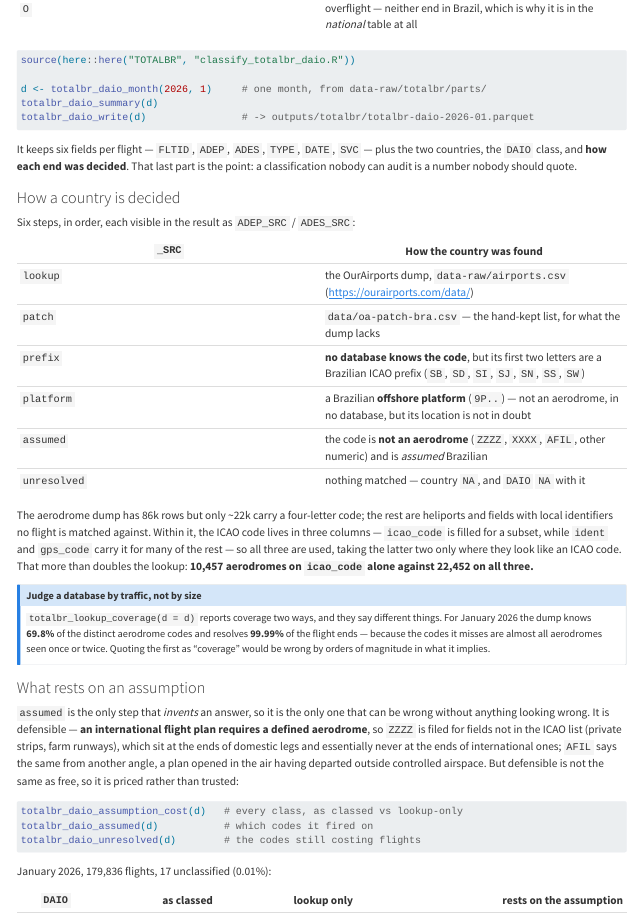
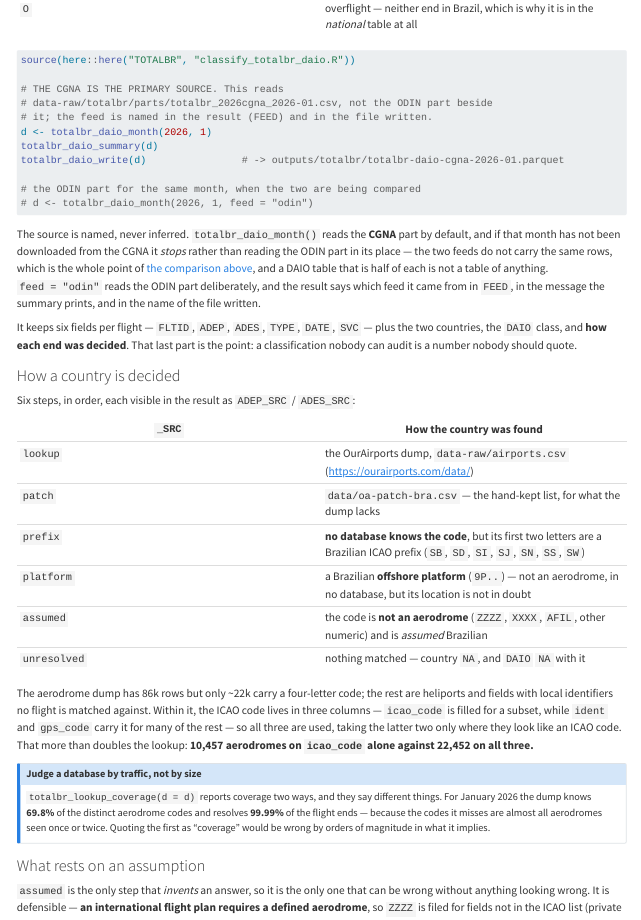
Before and after one commit to benevidesjpcb/BRA-ingestion, a Quarto document (TOTALBR-BRA-ingestion.qmd): the page in a window 1100 px wide, from 18080 px down. Rendered offline with R 4.5, knitr and Pandoc in place of Quarto, with nearby package versions.

Commit message:
TOTALBR/DAIO: the CGNA is the source, and the source is named
totalbr_daio_month() read data-raw/totalbr/parts/totalbr_<YYYY-MM>.csv -- the
ODIN part -- with no way to ask for anything else. The CGNA download has been
landing its own parts beside it as totalbr_<year>cgna_<YYYY-MM>.csv since
download_totalbr_cgna.R, and those are the rows the classification is supposed
to rest on.

The CGNA part is now what the month reads. When it is not on disk the ODIN part
is NOT read in its place: the call stops and lists what each feed has for that
folder. The two do not carry the same rows -- compare_totalbr_cgna.R exists to
measure exactly that -- so a DAIO table assembled from half of each counts
nothing in particular, and a silent fallback is how the wrong source gets
quoted. feed = "odin" reads the ODIN part deliberately.

Which feed answered is kept rather than inferred afterwards: a FEED column on
the result, a line from totalbr_daio_summary(), and the feed in the written
file name, so totalbr-daio-cgna-2026-01.parquet cannot be overwritten by, or
mistaken for, the ODIN classification of the same month.

The six columns are now matched instead of named, because the feeds do not
agree on every spelling: the CGNA writes co_tipo_voo where the ODIN writes
li_tipovoo. Hard-coding one feed's spellings is what would have made the CGNA
part unreadable even once it was pointed at. SVC is the one optional field --
a feed without it narrows the result instead of stopping the run.

Not verified by running: there is no R in this environment, and no CGNA part on
disk here to read.

Co-Authored-By: Claude Opus 5 <noreply@anthropic.com>
Claude-Session: https://claude.ai/code/session_012cWod5j9wUqiHAVJdQVqhL

````diff
--- a/TOTALBR-BRA-ingestion.qmd
+++ b/TOTALBR-BRA-ingestion.qmd
@@ -1379,10 +1379,24 @@ Brazil**, which is the first thing any use of the national table needs:
 
 source(here::here("TOTALBR", "classify_totalbr_daio.R"))
 
-d <- totalbr_daio_month(2026, 1)     # one month, from data-raw/totalbr/parts/
+# THE CGNA IS THE PRIMARY SOURCE. This reads
+# data-raw/totalbr/parts/totalbr_2026cgna_2026-01.csv, not the ODIN part beside
+# it; the feed is named in the result (FEED) and in the file written.
+d <- totalbr_daio_month(2026, 1)
 totalbr_daio_summary(d)
-totalbr_daio_write(d)                # -> outputs/totalbr/totalbr-daio-2026-01.parquet
-```
+totalbr_daio_write(d)                # -> outputs/totalbr/totalbr-daio-cgna-2026-01.parquet
+
+# the ODIN part for the same month, when the two are being compared
+# d <- totalbr_daio_month(2026, 1, feed = "odin")
+```
+
+The source is named, never inferred. `totalbr_daio_month()` reads the **CGNA** part by
+default, and if that month has not been downloaded from the CGNA it *stops* rather than
+reading the ODIN part in its place — the two feeds do not carry the same rows, which is the
+whole point of [the comparison above](#the-odin-download-against-the-cgna-download), and a
+DAIO table that is half of each is not a table of anything. `feed = "odin"` reads the ODIN
+part deliberately, and the result says which feed it came from in `FEED`, in the message the
+summary prints, and in the name of the file written.
 
 It keeps six fields per flight — `FLTID`, `ADEP`, `ADES`, `TYPE`, `DATE`, `SVC` — plus the
 two countries, the `DAIO` class, and **how each end was decided**. That last part is the
--- a/TOTALBR/classify_totalbr_daio.R
+++ b/TOTALBR/classify_totalbr_daio.R
@@ -399,3 +399,27 @@ totalbr_lookup_coverage <- function(files = NULL, d = NULL) {
 # around a gigabyte and holds five list columns, and reading it whole to keep a
 # quarter of it is the difference between a minute and a session that swaps.
 # =============================================================================
+
+# =============================================================================
+# THE SIX FIELDS, AND WHAT EACH FEED CALLS THEM
+#
+# TOTALBR arrives from two APIs and they do not agree on every spelling: the
+# ODIN download writes li_tipovoo, the CGNA writes co_tipo_voo for the same
+# thing. So the canonical name is on the LEFT and every spelling seen in the
+# wild is on the right, matched case- and punctuation-insensitively. Naming one
+# feed's spellings in the reader is what made a column that is present look
+# missing -- and, worse, what quietly made the ODIN part the only readable file.
+# =============================================================================
+TOTALBR_DAIO_COLS <- list(
+  FLTID = c("co_indicativo"),
+  ADEP  = c("co_addep"),
+  ADES  = c("co_addes"),
+  TYPE  = c("co_modelo"),
+  DATE  = c("dt_dia"),
+  SVC   = c("li_tipovoo", "co_tipo_voo")   # ODIN, then CGNA
+)
+
+# SVC is not required: a feed that omits it narrows the result instead of
+# stopping the run. The other five decide the classification and are not
+# optional.
+TOTALBR_DAIO_REQUIRED <- c("FLTID", "ADEP", "ADES", "TYPE", "DATE")
@@ -403,5 +438,11 @@ totalbr_daio <- function(src   = totalbr_daio_source(),
                          years = NULL,
                          lookup = totalbr_country_lookup(),
                          assume_unknown_is_br = TRUE,
+                         feed  = NULL,
                          quiet = FALSE) {
 
+  # Which feed produced these rows. Named by the caller (totalbr_daio_month
+  # knows), otherwise read off the file name, otherwise unknown -- never
+  # guessed as the CGNA just because that is the default elsewhere.
+  if (is.null(feed))
+    feed <- if (is.character(src) && length(src) == 1 &&
@@ -412 +455,6 @@ totalbr_daio <- function(src   = totalbr_daio_source(),
-                     DATE  = .data$dt_dia,        SVC  = .data$li_tipovoo)
+    # Matched, not named: a frame handed in from the CGNA side spells the
+    # service column co_tipo_voo, the ODIN side li_tipovoo.
+    pick <- .tb_daio_match(names(src), TOTALBR_DAIO_COLS)
+    missing <- names(TOTALBR_DAIO_COLS)[vapply(pick, is.na, logical(1)) &
+                 names(TOTALBR_DAIO_COLS) %in% TOTALBR_DAIO_REQUIRED]
+    if (length(missing) > 0)
@@ -416,3 +470,4 @@ totalbr_daio <- function(src   = totalbr_daio_source(),
            "\nPass src = (a .csv month part or a .parquet), or set ",
            "BRA_TOTALBR_PARQUET.")
     if (!quiet) message("Reading ", src)
+    want <- TOTALBR_DAIO_COLS
@@ -429 +487,2 @@ totalbr_daio <- function(src   = totalbr_daio_source(),
+                             names(want) %in% TOTALBR_DAIO_REQUIRED]
       if (length(missing) > 0)
@@ -432,2 +492,3 @@ totalbr_daio <- function(src   = totalbr_daio_source(),
+      d <- data.table::fread(file = src, sep = ";", select = unname(unlist(got)),
                              colClasses = "character", na.strings = "",
                              showProgress = FALSE, fill = Inf, header = TRUE)
@@ -434,2 +499,3 @@ totalbr_daio <- function(src   = totalbr_daio_source(),
       # fwrite wrote the stamps as text; they are UTC, whatever a parquet
       # column's label may claim elsewhere (see totalbr_sources.R on that trap).
+      d[, DATE := as.POSIXct(DATE, tz = "UTC")]
@@ -441,2 +507,3 @@ totalbr_daio <- function(src   = totalbr_daio_source(),
+                             names(want) %in% TOTALBR_DAIO_REQUIRED]
       if (length(missing) > 0)
         stop("The parquet lacks: ", paste(missing, collapse = ", "))
@@ -444 +515,2 @@ totalbr_daio <- function(src   = totalbr_daio_source(),
+      d <- as.data.frame(d)
     }
@@ -510,7 +580,11 @@ totalbr_daio <- function(src   = totalbr_daio_source(),
       message(sprintf("  %s flight(s) (%.2f%%) unclassified -- totalbr_daio_unresolved()",
                       format(n_na, big.mark = ","), 100 * n_na / nrow(ndf)))
   }
-  tibble::as_tibble(ndf)
+  out <- tibble::as_tibble(ndf)
+  out$FEED <- feed
+  if (!quiet)
+    message("  feed: ", if (is.na(feed)) "unknown (archive)" else toupper(feed))
+  out
 }
 
 # where the parquet is: the env var, then the project's own raw folder
@@ -525,15 +599,49 @@ totalbr_daio_source <- function() {
 }
 
 # =============================================================================
+# WHICH FEED A MONTH COMES FROM -- CGNA FIRST
+#
+# Both APIs write their month parts into data-raw/totalbr/parts/, under names
+# that differ only by a tag:
+#
+#   CGNA   totalbr_<year>cgna_<YYYY-MM>.csv     <- THE PRIMARY SOURCE
+#   ODIN   totalbr_<YYYY-MM>.csv
+#
+# The CGNA is the primary source for DAIO: it is the feed the national table is
+# reconciled against (compare_totalbr_cgna.R), and for 2026 it is the one that
+# was actually downloaded for this purpose. The ODIN part is a FALLBACK, and
+# never a silent one -- reading it without saying so is how a classification
+# ends up quoting a source nobody chose.
+# =============================================================================
+TOTALBR_DAIO_FEEDS <- c("cgna", "odin")
+
+totalbr_daio_part <- function(year, month, raw_dir = here::here("data-raw", "totalbr"),
+                              feed = TOTALBR_DAIO_FEEDS) {
+  mm   <- sprintf("%02d", as.integer(month))
+  year <- as.integer(year)
+  file.path(raw_dir, "parts",
+            switch(match.arg(feed, TOTALBR_DAIO_FEEDS),
+                   cgna = sprintf("totalbr_%dcgna_%d-%s.csv", year, year, mm),
+                   odin = sprintf("totalbr_%d-%s.csv", year, mm)))
+}
+
+# =============================================================================
 # totalbr_daio_month(year, month) -- ONE MONTH, from the raw download
 #
-#   totalbr_daio_month(2026, 1)
+#   totalbr_daio_month(2026, 1)                 # the CGNA part -- the default
+#   totalbr_daio_month(2026, 1, feed = "odin")  # the ODIN part, deliberately
 #
-# The month parts under data-raw/totalbr/parts/ are the cheapest way to work:
-# one month is a few hundred megabytes of CSV against a gigabyte of parquet, it
-# is already on disk, and it is the same rows the parquet holds for that month.
-# Start here, and only reach for the whole archive once the rules and the patch
-# file are settled on a month you have actually looked at.
+# The month parts are the cheapest way to work: one month is a few hundred
+# megabytes of CSV against a gigabyte of parquet, it is already on disk, and it
+# is the same rows the year file holds for that month. Start here, and only
+# reach for the whole archive once the rules and the patch file are settled on a
+# month you have actually looked at.
+#
+# `feed` defaults to the CGNA. When that part is not on disk the ODIN part is
+# NOT read in its place: the function stops and says which months each feed has,
+# because the two do not carry the same rows (compare_totalbr_cgna.R exists
+# precisely because they differ) and a DAIO table cannot be half of each.
+# Passing feed = "odin" reads the ODIN part, and the result says so.
 #
 # The part is the RAW download, before the duplicate handling in
 # prepare_totalbr.R. That is deliberate for a traffic profile -- every record
@@ -542,25 +650,34 @@ totalbr_daio_source <- function() {
 # result as `src` when the count itself has to be right.
 # =============================================================================
 totalbr_daio_month <- function(year, month, raw_dir = here::here("data-raw", "totalbr"),
-                               ...) {
-  mm   <- sprintf("%02d", as.integer(month))
-  part <- file.path(raw_dir, "parts", sprintf("totalbr_%d-%s.csv", year, mm))
+                               feed = TOTALBR_DAIO_FEEDS, ...) {
+  feed <- match.arg(feed, TOTALBR_DAIO_FEEDS)
+  part <- totalbr_daio_part(year, month, raw_dir, feed)
   if (!file.exists(part)) {
-    have <- list.files(file.path(raw_dir, "parts"),
-                       pattern = "^totalbr_[0-9]{4}-[0-9]{2}\\.csv$")
+    have <- function(f) {
+      pat <- if (f == "cgna") "^totalbr_[0-9]{4}cgna_([0-9]{4}-[0-9]{2})\\.csv$"
+             else             "^totalbr_([0-9]{4}-[0-9]{2})\\.csv$"
+      m <- list.files(file.path(raw_dir, "parts"), pattern = pat)
+      if (length(m) == 0) "none" else paste(sub(pat, "\\1", m), collapse = ", ")
+    }
     stop("Not found: ", part,
-         if (length(have)) paste0("\nMonths on disk: ",
-                                  paste(sub("^totalbr_|\\.csv$", "", have),
-                                        collapse = ", "))
-         else "\nNo month parts in that folder at all.")
+         "\n  CGNA months on disk: ", have("cgna"),
+         "\n  ODIN months on disk: ", have("odin"),
+         "\nThe CGNA is the primary source; pass feed = \"odin\" to read the ",
+         "ODIN part instead.")
   }
-  totalbr_daio(src = part, ...)
+  totalbr_daio(src = part, feed = feed, ...)
 }
 
 # =============================================================================
 # totalbr_daio_summary(d) -- flights per class per year, and what decided them
 # =============================================================================
 totalbr_daio_summary <- function(d) {
+  # Say which feed the counts are of. The same month classified from the CGNA
+  # and from the ODIN does not give the same totals, so a table of DAIO counts
+  # without its source is not comparable to anything.
+  f <- unique(d$FEED[!is.na(d$FEED)])
+  if (length(f) > 0) message("Source: ", paste(toupper(f), collapse = " + "))
   yr   <- format(d$DATE, "%Y")   # the written clock; see totalbr_daio()
   daio <- ifelse(is.na(d$DAIO), "unclassified", d$DAIO)
   # table() -> matrix -> data.frame, rather than reshape(): the column names are
@@ -667,13 +784,24 @@ totalbr_daio_write <- function(d, out_dir = TOTALBR_OUT_DIR,
                                format = c("parquet", "csv"), file = NULL) {
   format <- match.arg(format)
   if (!dir.exists(out_dir)) dir.create(out_dir, recursive = TRUE)
+  # The feed is in the NAME, not only in the column: a CGNA classification and
+  # an ODIN one for the same month are different numbers, and the one that is
+  # written second must not overwrite the first.
   path <- if (!is.null(file)) file
-          else file.path(out_dir, sprintf("totalbr-daio-%s.%s",
+          else file.path(out_dir, sprintf("totalbr-daio-%s%s.%s",
+                                          totalbr_daio_feed_tag(d),
                                           totalbr_daio_span(d), format))
   if (format == "parquet") arrow::write_parquet(d, path)
   else data.table::fwrite(d, path, sep = ";", na = "", quote = TRUE)
   message(sprintf("Wrote %s row(s) -> %s", format(nrow(d), big.mark = ","), path))
   invisible(path)
+}
+
+# The feed as a file-name prefix: "cgna-", "odin-", or nothing when the rows
+# came from the archive and no feed was recorded.
+totalbr_daio_feed_tag <- function(d) {
+  f <- unique(d$FEED[!is.na(d$FEED)])
+  if (length(f) == 0) "" else paste0(paste(sort(f), collapse = "-"), "-")
 }
 
 # =============================================================================
````
Also changed, not shown: README.md, TOTALBR/classify_totalbr_daio.R (57 more changed lines).
